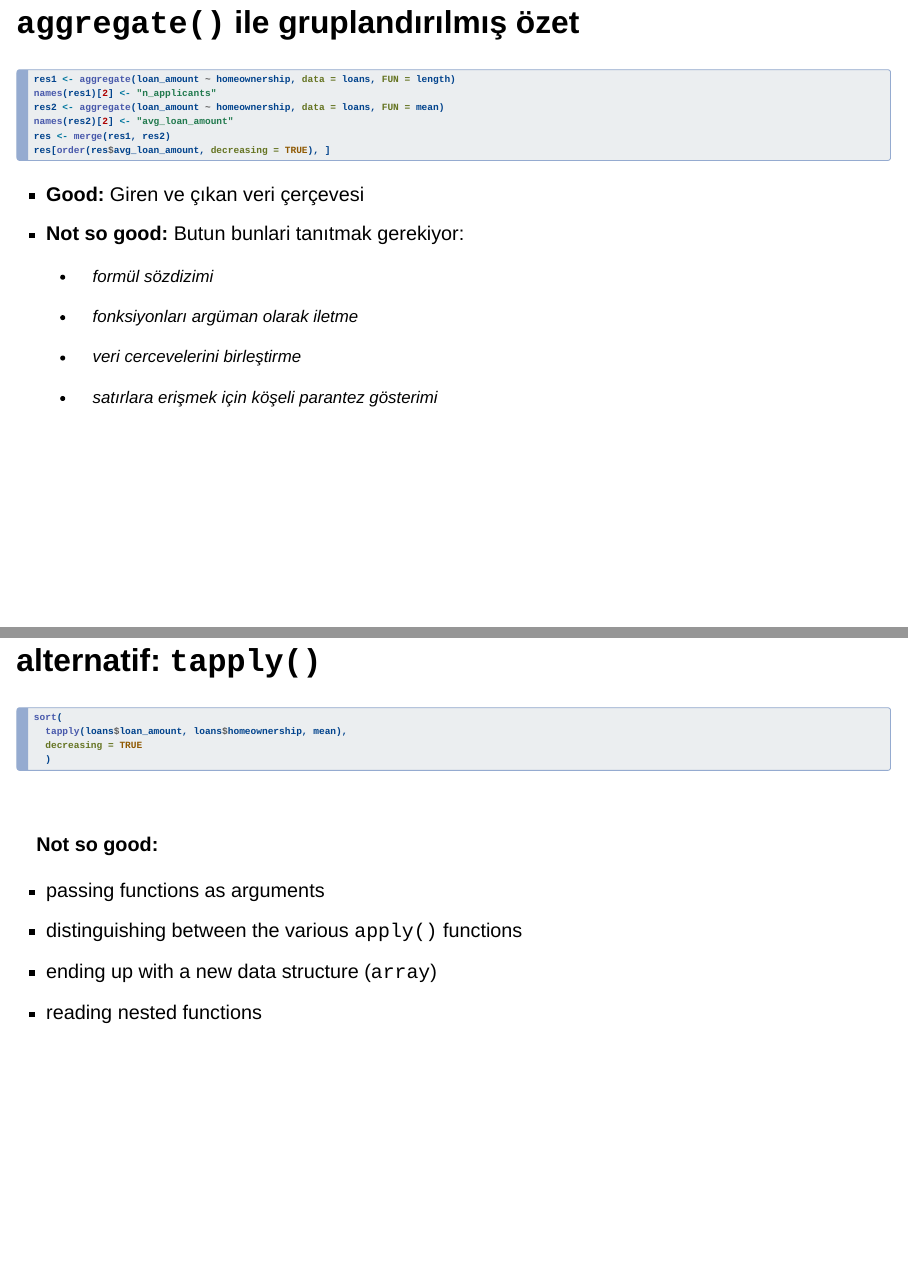
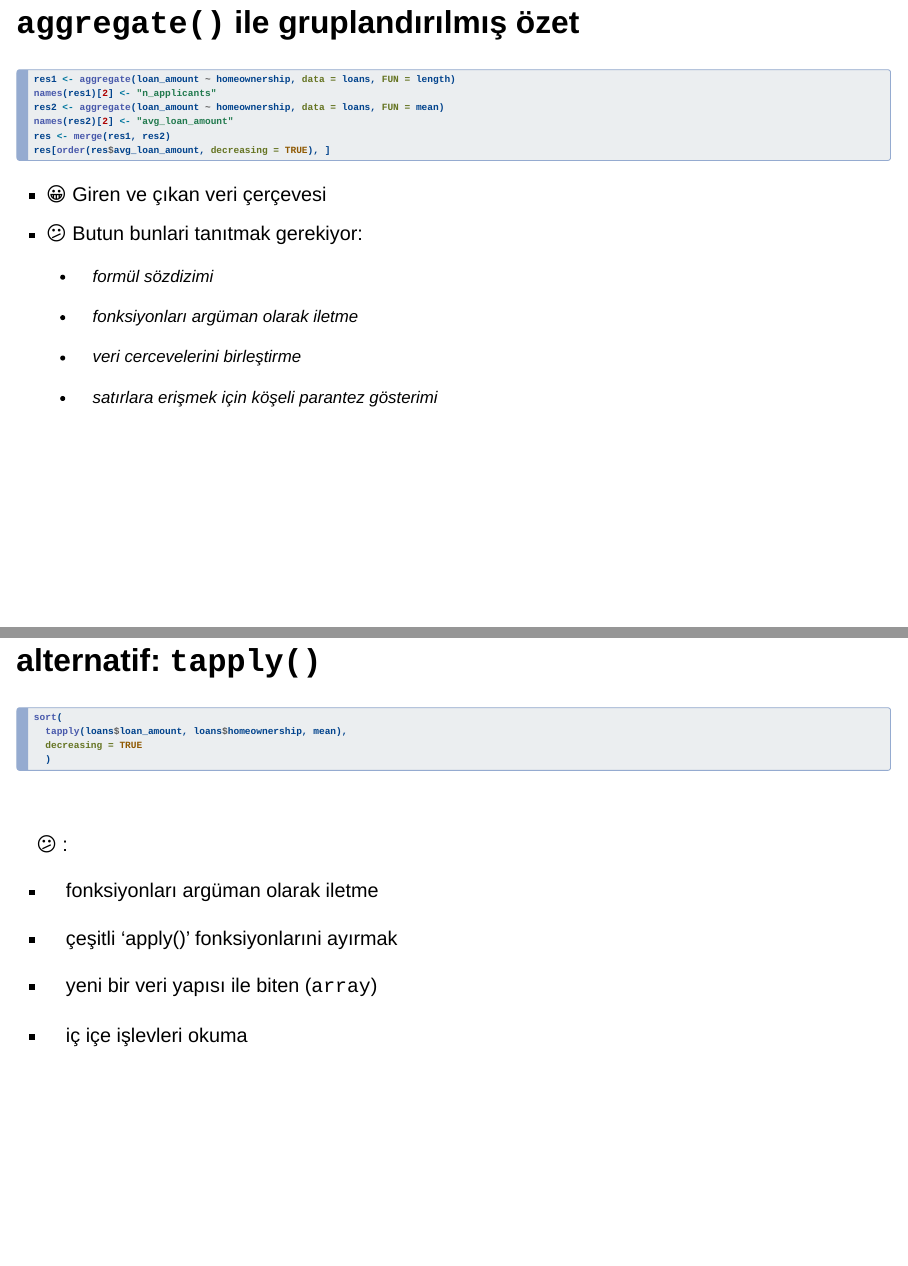
Before and after one commit to mine-cetinkaya-rundel/tidyperspective, a Quarto document (talks/whyR-turkey-2022.qmd): pages 21 and 22 of 45, joined at a grey line. Rendered offline with R 4.5, knitr and Pandoc in place of Quarto, with nearby package versions; the code chunks are not run, so their results and figures are left out; drawn as Slidy slides in place of the format the file asks for.

Commit message:
translate

```diff
--- a/talks/whyR-turkey-2022.qmd
+++ b/talks/whyR-turkey-2022.qmd
@@ -329,8 +329,8 @@ res[order(res$avg_loan_amount, decreasing = TRUE), ]
 
 . . .
 
--   **Good:** Giren ve çıkan veri çerçevesi
--   **Not so good:** Butun bunlari tanıtmak gerekiyor:
+-   😀 Giren ve çıkan veri çerçevesi
+-   😕 Butun bunlari tanıtmak gerekiyor:
     -   formül sözdizimi
 
     -   fonksiyonları argüman olarak iletme
@@ -352,12 +352,15 @@ sort(
 
 <br>
 
-**Not so good:**
+😕 :
 
--   passing functions as arguments
--   distinguishing between the various `apply()` functions
--   ending up with a new data structure (`array`)
--   reading nested functions
+-   fonksiyonları argüman olarak iletme
+
+-   çeşitli 'apply()' fonksiyonlarıni ayırmak
+
+-   yeni bir veri yapısı ile biten (`array`)
+
+-   iç içe işlevleri okuma
 
 ## hedef: veri görselleştirme
 
```
Also changed, not shown: 1 other file.
